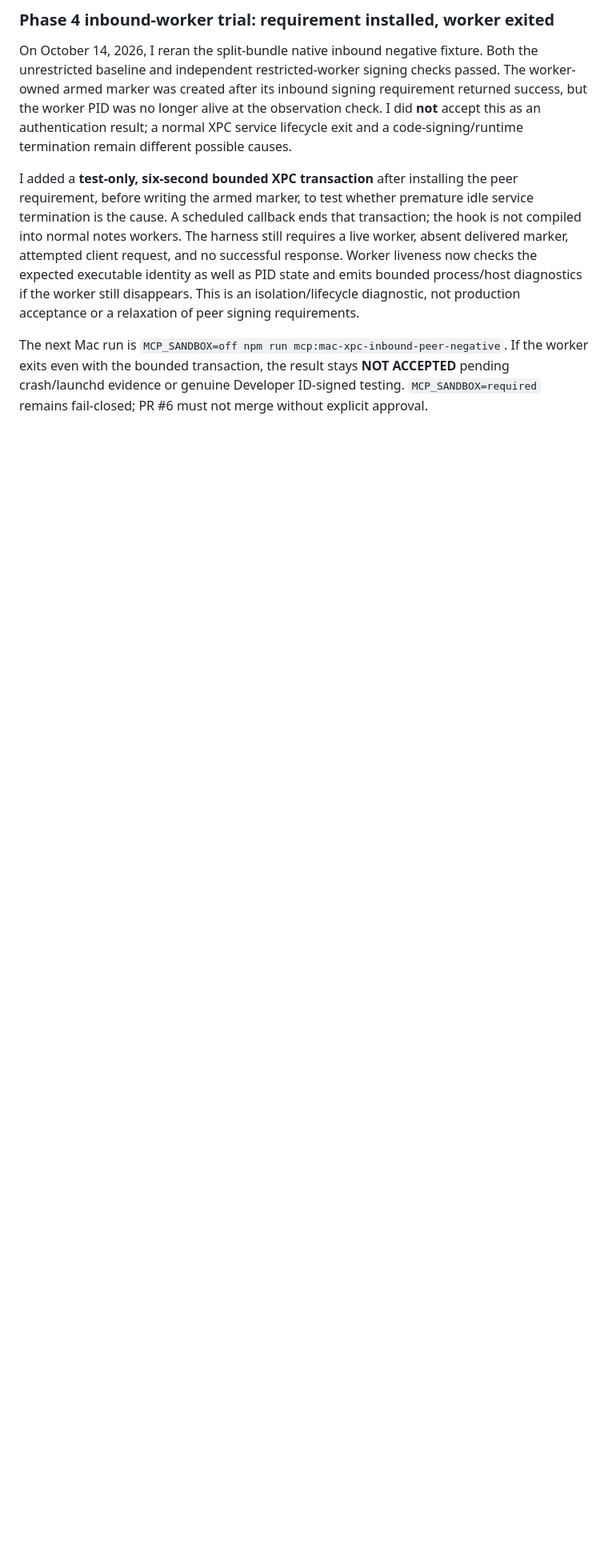
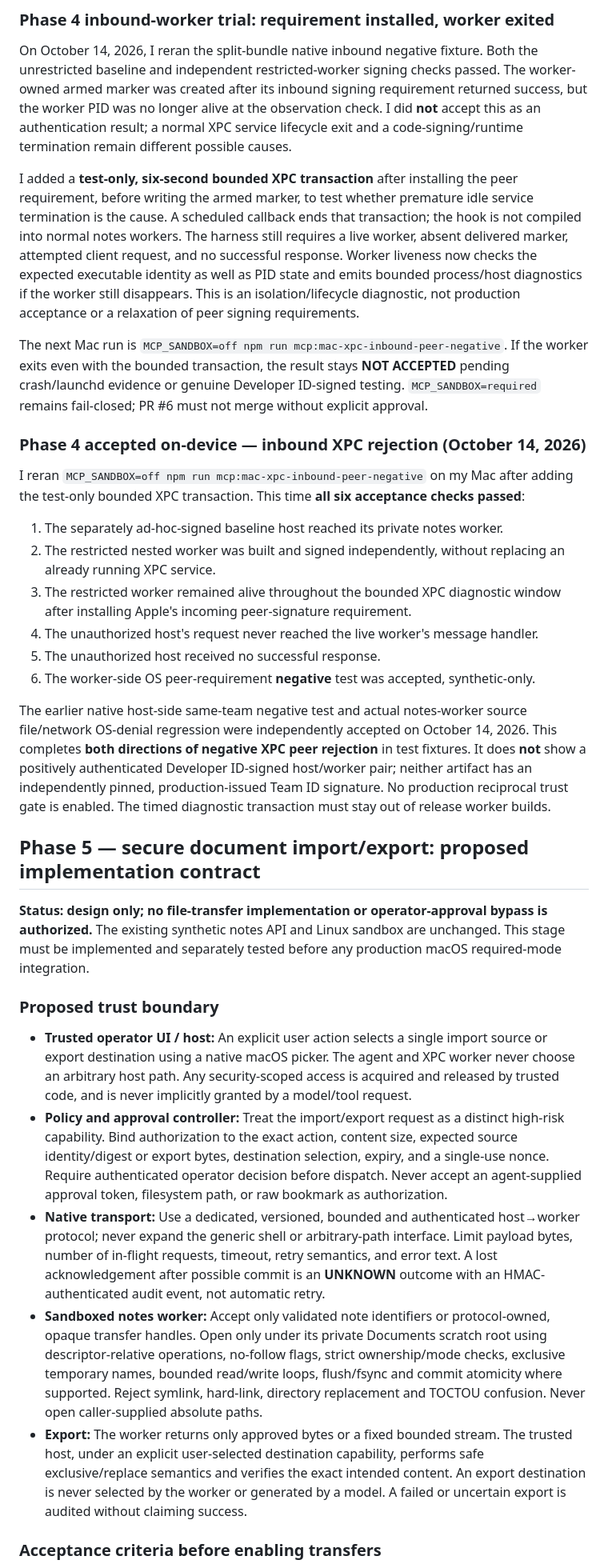
Before and after one commit to christophervalle85/agent-black-box, a Markdown page: docs/MACOS_SANDBOX_V08.md, the part around one of its changes. Shown at 80% size. Drawn GitHub-style; blank space fills up the shorter version.

Commit message:
docs(mac): I accepted the on-device inbound XPC negative gate and scoped Phase 5
All six worker-side rejection checks passed on my Mac with the bounded test-only XPC transaction. I documented the evidence and specified a fail-closed, operator-approved document import/export contract and acceptance criteria. No transfer code, required-mode launch behavior, or production signing trust was enabled.

```diff
--- a/docs/MACOS_SANDBOX_V08.md
+++ b/docs/MACOS_SANDBOX_V08.md
@@ -367,3 +367,31 @@ On October 14, 2026, I reran the split-bundle native inbound negative fixture. B
 I added a **test-only, six-second bounded XPC transaction** after installing the peer requirement, before writing the armed marker, to test whether premature idle service termination is the cause. A scheduled callback ends that transaction; the hook is not compiled into normal notes workers. The harness still requires a live worker, absent delivered marker, attempted client request, and no successful response. Worker liveness now checks the expected executable identity as well as PID state and emits bounded process/host diagnostics if the worker still disappears. This is an isolation/lifecycle diagnostic, not production acceptance or a relaxation of peer signing requirements.
 
 The next Mac run is `MCP_SANDBOX=off npm run mcp:mac-xpc-inbound-peer-negative`. If the worker exits even with the bounded transaction, the result stays **NOT ACCEPTED** pending crash/launchd evidence or genuine Developer ID-signed testing. `MCP_SANDBOX=required` remains fail-closed; PR #6 must not merge without explicit approval.
+
+### Phase 4 accepted on-device — inbound XPC rejection (October 14, 2026)
+
+I reran `MCP_SANDBOX=off npm run mcp:mac-xpc-inbound-peer-negative` on my Mac after adding the test-only bounded XPC transaction. This time **all six acceptance checks passed**:
+
+1. The separately ad-hoc-signed baseline host reached its private notes worker.
+2. The restricted nested worker was built and signed independently, without replacing an already running XPC service.
+3. The restricted worker remained alive throughout the bounded XPC diagnostic window after installing Apple's incoming peer-signature requirement.
+4. The unauthorized host's request never reached the live worker's message handler.
+5. The unauthorized host received no successful response.
+6. The worker-side OS peer-requirement **negative** test was accepted, synthetic-only.
+
+The earlier native host-side same-team negative test and actual notes-worker source file/network OS-denial regression were independently accepted on October 14, 2026. This completes **both directions of negative XPC peer rejection** in test fixtures. It does **not** show a positively authenticated Developer ID-signed host/worker pair; neither artifact has an independently pinned, production-issued Team ID signature. No production reciprocal trust gate is enabled. The timed diagnostic transaction must stay out of release worker builds.
+
+## Phase 5 — secure document import/export: proposed implementation contract
+
+**Status: design only; no file-transfer implementation or operator-approval bypass is authorized.** The existing synthetic notes API and Linux sandbox are unchanged. This stage must be implemented and separately tested before any production macOS required-mode integration.
+
+### Proposed trust boundary
+
+- **Trusted operator UI / host:** An explicit user action selects a single import source or export destination using a native macOS picker. The agent and XPC worker never choose an arbitrary host path. Any security-scoped access is acquired and released by trusted code, and is never implicitly granted by a model/tool request.
+- **Policy and approval controller:** Treat the import/export request as a distinct high-risk capability. Bind authorization to the exact action, content size, expected source identity/digest or export bytes, destination selection, expiry, and a single-use nonce. Require authenticated operator decision before dispatch. Never accept an agent-supplied approval token, filesystem path, or raw bookmark as authorization.
+- **Native transport:** Use a dedicated, versioned, bounded and authenticated host→worker protocol; never expand the generic shell or arbitrary-path interface. Limit payload bytes, number of in-flight requests, timeout, retry semantics, and error text. A lost acknowledgement after possible commit is an **UNKNOWN** outcome with an HMAC-authenticated audit event, not automatic retry.
+- **Sandboxed notes worker:** Accept only validated note identifiers or protocol-owned, opaque transfer handles. Open only under its private Documents scratch root using descriptor-relative operations, no-follow flags, strict ownership/mode checks, exclusive temporary names, bounded read/write loops, flush/fsync and commit atomicity where supported. Reject symlink, hard-link, directory replacement and TOCTOU confusion. Never open caller-supplied absolute paths.
+- **Export:** The worker returns only approved bytes or a fixed bounded stream. The trusted host, under an explicit user-selected destination capability, performs safe exclusive/replace semantics and verifies the exact intended content. An export destination is never selected by the worker or generated by a model. A failed or uncertain export is audited without claiming success.
+
+### Acceptance criteria before enabling transfers
+
```
Also changed, not shown: other parts of docs/MACOS_SANDBOX_V08.md (+8 -0 lines).
